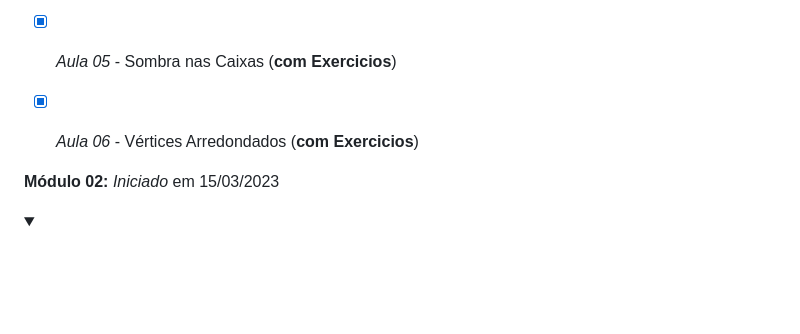
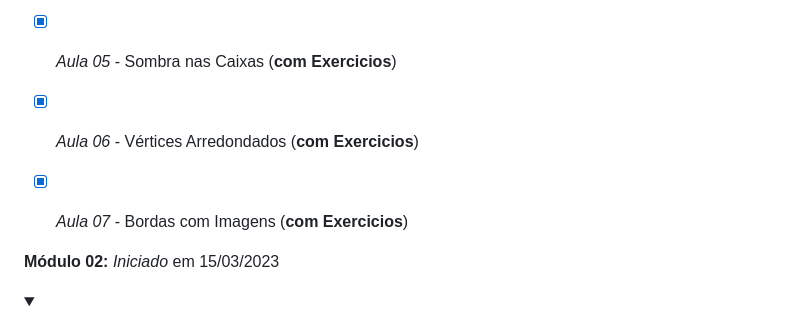
Before and after one commit to Robson-Lima-Jr/HTML5-CSS3-Estudonauta, a Markdown page: README.md, the part around the change. GitHub-like rendering; folded sections open; blank space fills up the shorter version.

```diff
--- a/README.md
+++ b/README.md
@@ -124,6 +124,7 @@ Curso de HTML5 E CSS 3, dividido em **5 módulos**, cada módulo com seu certifi
 - [x] _Aula 04_ - Grouping Tags Semânticas (**com Exercicios**)
 - [x] _Aula 05_ - Sombra nas Caixas (**com Exercicios**)
 - [x] _Aula 06_ - Vértices Arredondados (**com Exercicios**)
+- [x] _Aula 07_ - Bordas com Imagens (**com Exercicios**)
 
 
 </details>
```
